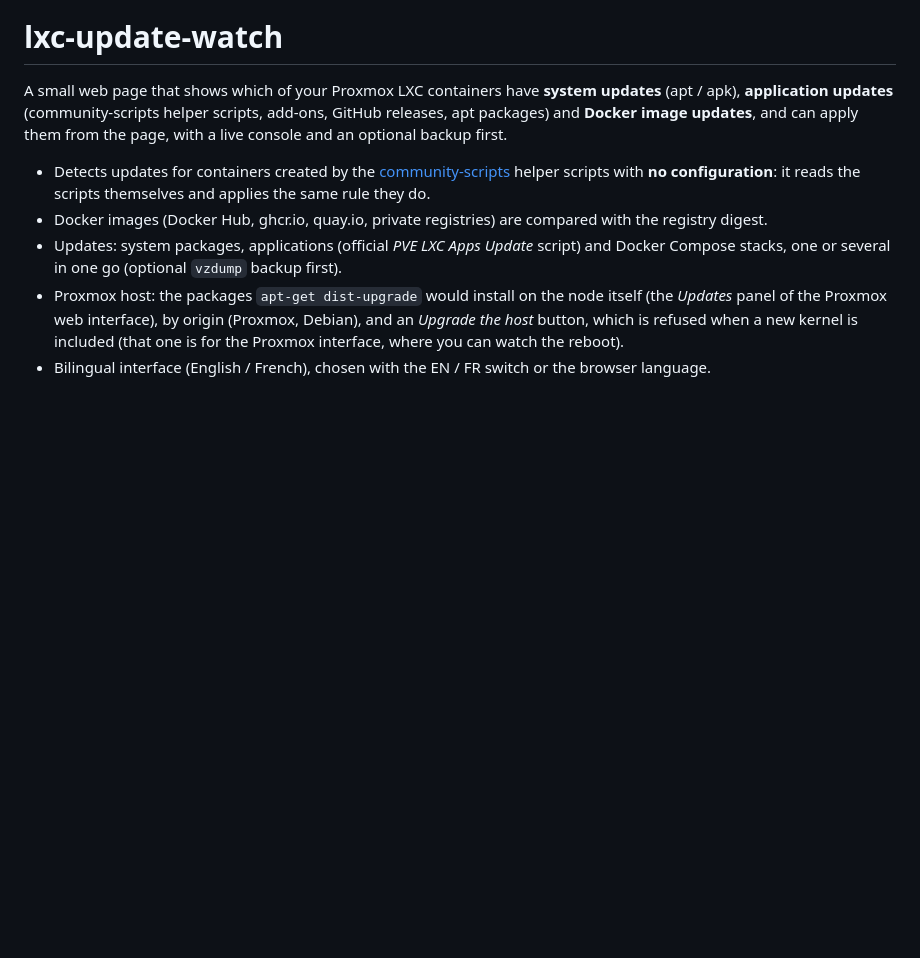
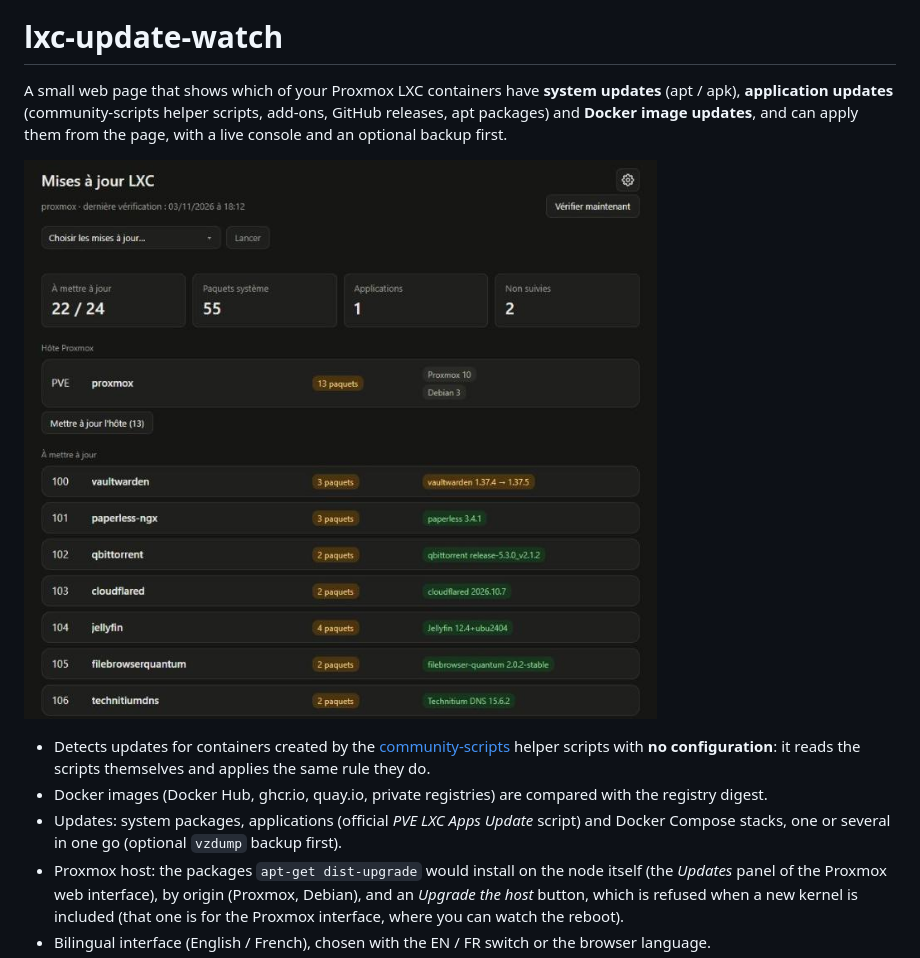
Before and after one commit to Gamso/lxc-update-watch, a Markdown page: README.md, the part around the change. Drawn GitHub-style; pictures changed too: docs/screenshot.png (added); blank space fills up the shorter version.

Commit message:
docs: add a screenshot of the page to the README
Co-Authored-By: Claude Sonnet 5.5 <noreply@anthropic.com>

```diff
--- a/README.md
+++ b/README.md
@@ -3,6 +3,8 @@
 A small web page that shows which of your Proxmox LXC containers have **system updates** (apt / apk), **application
 updates** (community-scripts helper scripts, add-ons, GitHub releases, apt packages) and **Docker image updates**,
 and can apply them from the page, with a live console and an optional backup first.
+
+![The page: Proxmox host updates and the containers to update](docs/screenshot.png)
 
 - Detects updates for containers created by the [community-scripts](https://github.com/community-scripts/ProxmoxVE)
   helper scripts with **no configuration**: it reads the scripts themselves and applies the same rule they do.
```
